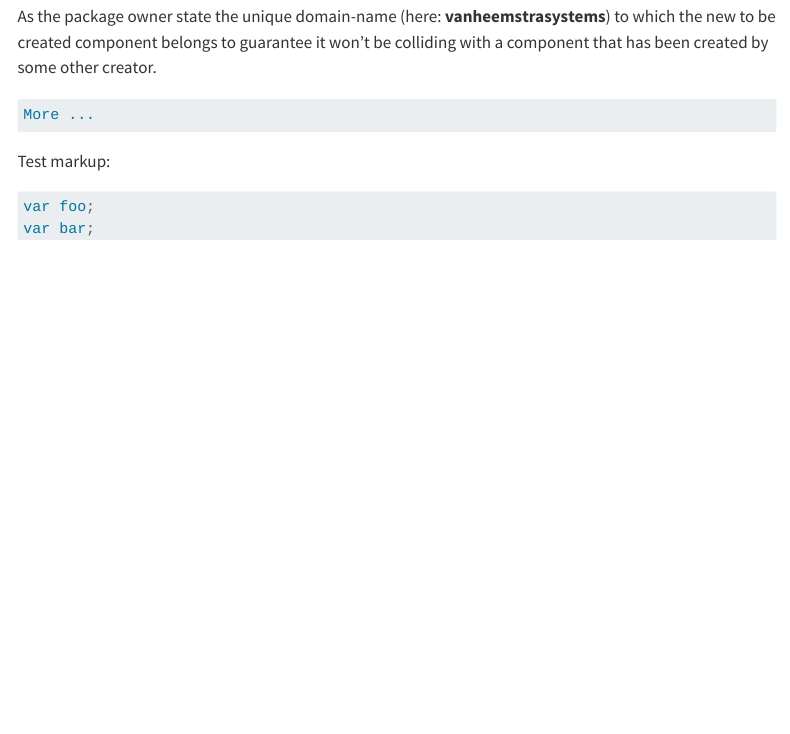
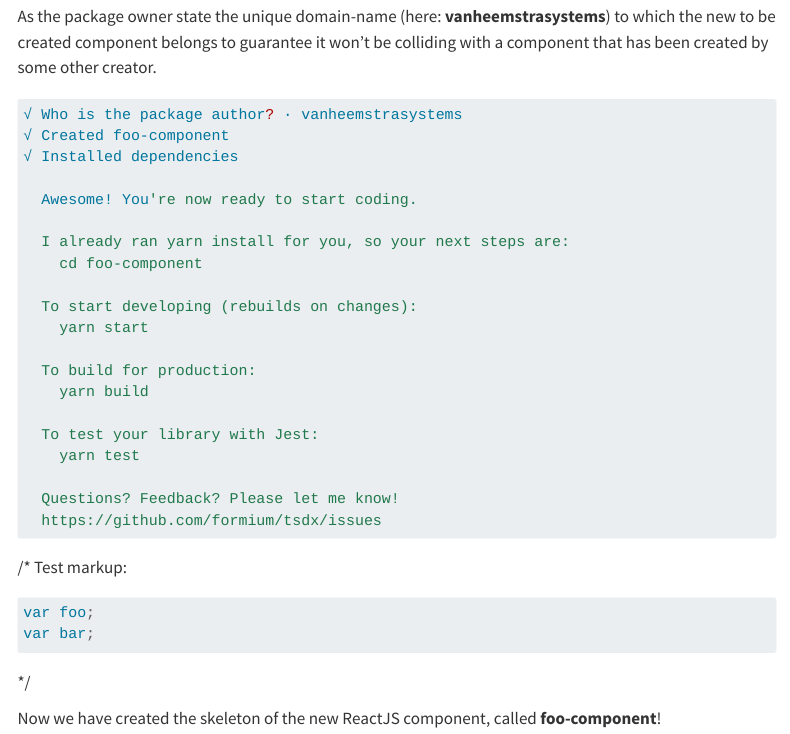
Before and after one commit to vanHeemstraSystems/create-a-npm-package-headstart, a Quarto document (building-our-application/creating-a-reactjs-component/index.qmd): the page in a window 1100 px wide, from 720 px down. Rendered offline with R 4.5, knitr and Pandoc in place of Quarto, with nearby package versions; menus at the side of the page are left out.

Commit message:
Update index.qmd

````diff
--- a/building-our-application/creating-a-reactjs-component/index.qmd
+++ b/building-our-application/creating-a-reactjs-component/index.qmd
@@ -39,11 +39,34 @@ We choose **react-with-storybook** this time, so we can develop our ReactJS appl
 As the package owner state the unique domain-name (here: **vanheemstrasystems**) to which the new to be created component belongs to guarantee it won't be colliding with a component that has been created by some other creator.
 
 ``` {.sh}
-More ...
+√ Who is the package author? · vanheemstrasystems
+√ Created foo-component
+√ Installed dependencies
+
+  Awesome! You're now ready to start coding.
+
+  I already ran yarn install for you, so your next steps are:
+    cd foo-component
+
+  To start developing (rebuilds on changes):
+    yarn start
+
+  To build for production:
+    yarn build
+
+  To test your library with Jest:
+    yarn test
+
+  Questions? Feedback? Please let me know!
+  https://github.com/formium/tsdx/issues
 ```
 
+/*
 Test markup:
 ``` {.javascript code-line-numbers="true"}
 var foo;
 var bar;
 ```
+*/
+
+Now we have created the skeleton of the new ReactJS component, called **foo-component**!
````
